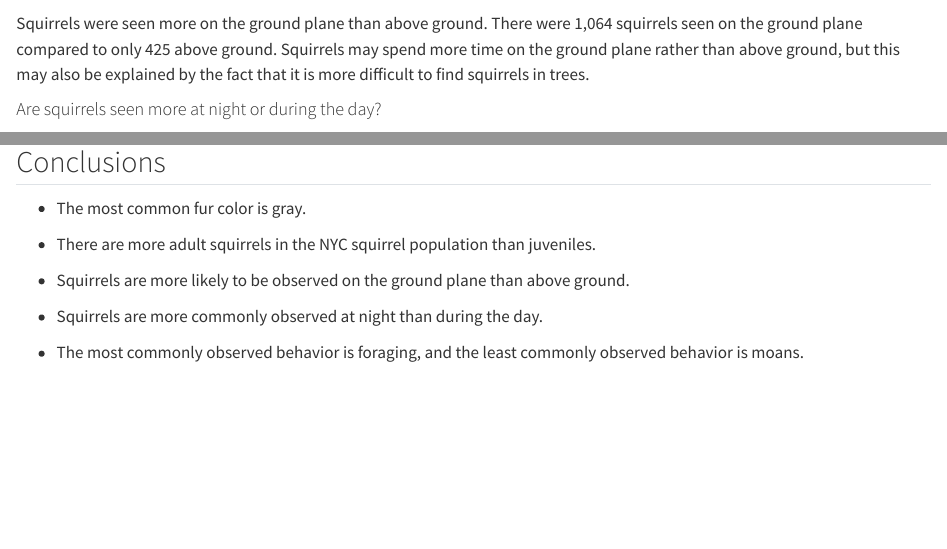
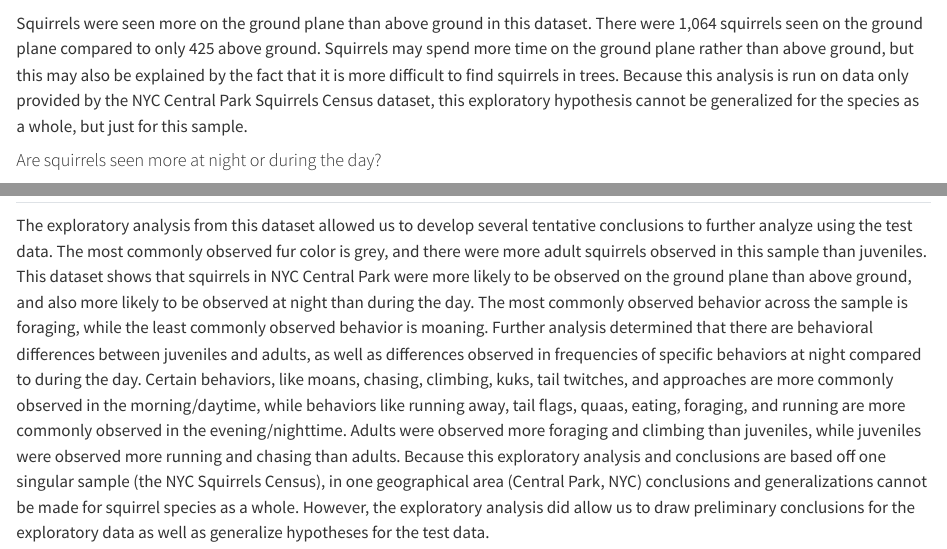
Before and after one commit to ainsleyowens/BioStatisticsAnalysis, a Quarto document (SquirrelAnalysis.qmd): the page in a window 1100 px wide, from 3300 px down before the commit and from 3330 px down after it, so that both start at the same text, and a second part further down, joined at a grey line. Rendered offline with R 4.5, knitr and Pandoc in place of Quarto, with nearby package versions; some code elsewhere in the file could not run offline; long lines of code are wrapped.

Commit message:
Added narrative & conclusions.

````diff
--- a/SquirrelAnalysis.qmd
+++ b/SquirrelAnalysis.qmd
@@ -97,7 +97,7 @@
 
 ```
 
-Squirrels were seen more on the ground plane than above ground. There were 1,064 squirrels seen on the ground plane compared to only 425 above ground. Squirrels may spend more time on the ground plane rather than above ground, but this may also be explained by the fact that it is more difficult to find squirrels in trees.
+Squirrels were seen more on the ground plane than above ground in this dataset. There were 1,064 squirrels seen on the ground plane compared to only 425 above ground. Squirrels may spend more time on the ground plane rather than above ground, but this may also be explained by the fact that it is more difficult to find squirrels in trees. Because this analysis is run on data only provided by the NYC Central Park Squirrels Census dataset, this exploratory hypothesis cannot be generalized for the species as a whole, but just for this sample.
 
 #### Are squirrels seen more at night or during the day?
 
@@ -199,13 +205,3 @@
 ## Conclusions
 
--   The most common fur color is gray.
-
--   There are more adult squirrels in the NYC squirrel population than juveniles.
-
--   Squirrels are more likely to be observed on the ground plane than above ground.
-
--   Squirrels are more commonly observed at night than during the day.
-
--   The most commonly observed behavior is foraging, and the least commonly observed behavior is moans.
-
-##
+The exploratory analysis from this dataset allowed us to develop several tentative conclusions to further analyze using the test data. The most commonly observed fur color is grey, and there were more adult squirrels observed in this sample than juveniles. This dataset shows that squirrels in NYC Central Park were more likely to be observed on the ground plane than above ground, and also more likely to be observed at night than during the day. The most commonly observed behavior across the sample is foraging, while the least commonly observed behavior is moaning. Further analysis determined that there are behavioral differences between juveniles and adults, as well as differences observed in frequencies of specific behaviors at night compared to during the day. Certain behaviors, like moans, chasing, climbing, kuks, tail twitches, and approaches are more commonly observed in the morning/daytime, while behaviors like running away, tail flags, quaas, eating, foraging, and running are more commonly observed in the evening/nighttime. Adults were observed more foraging and climbing than juveniles, while juveniles were observed more running and chasing than adults. Because this exploratory analysis and conclusions are based off one singular sample (the NYC Squirrels Census), in one geographical area (Central Park, NYC) conclusions and generalizations cannot be made for squirrel species as a whole. However, the exploratory analysis did allow us to draw preliminary conclusions for the exploratory data as well as generalize hypotheses for the test data.
````
Also changed, not shown: SquirrelAnalysis.html, SquirrelAnalysis_files/figure-html/unnamed-chunk-11-1.png, SquirrelAnalysis_files/figure-html/unnamed-chunk-11-2.png, SquirrelAnalysis_files/figure-html/unnamed-chunk-2-1.png, SquirrelAnalysis_files/figure-html/unnamed-chunk-3-1.png, SquirrelAnalysis_files/figure-html/unnamed-chunk-4-1.png, SquirrelAnalysis_files/figure-html/unnamed-chunk-5-1.png, SquirrelAnalysis_files/figure-html/unnamed-chunk-9-1.png, SquirrelAnalysis.qmd (10 more changed lines).
